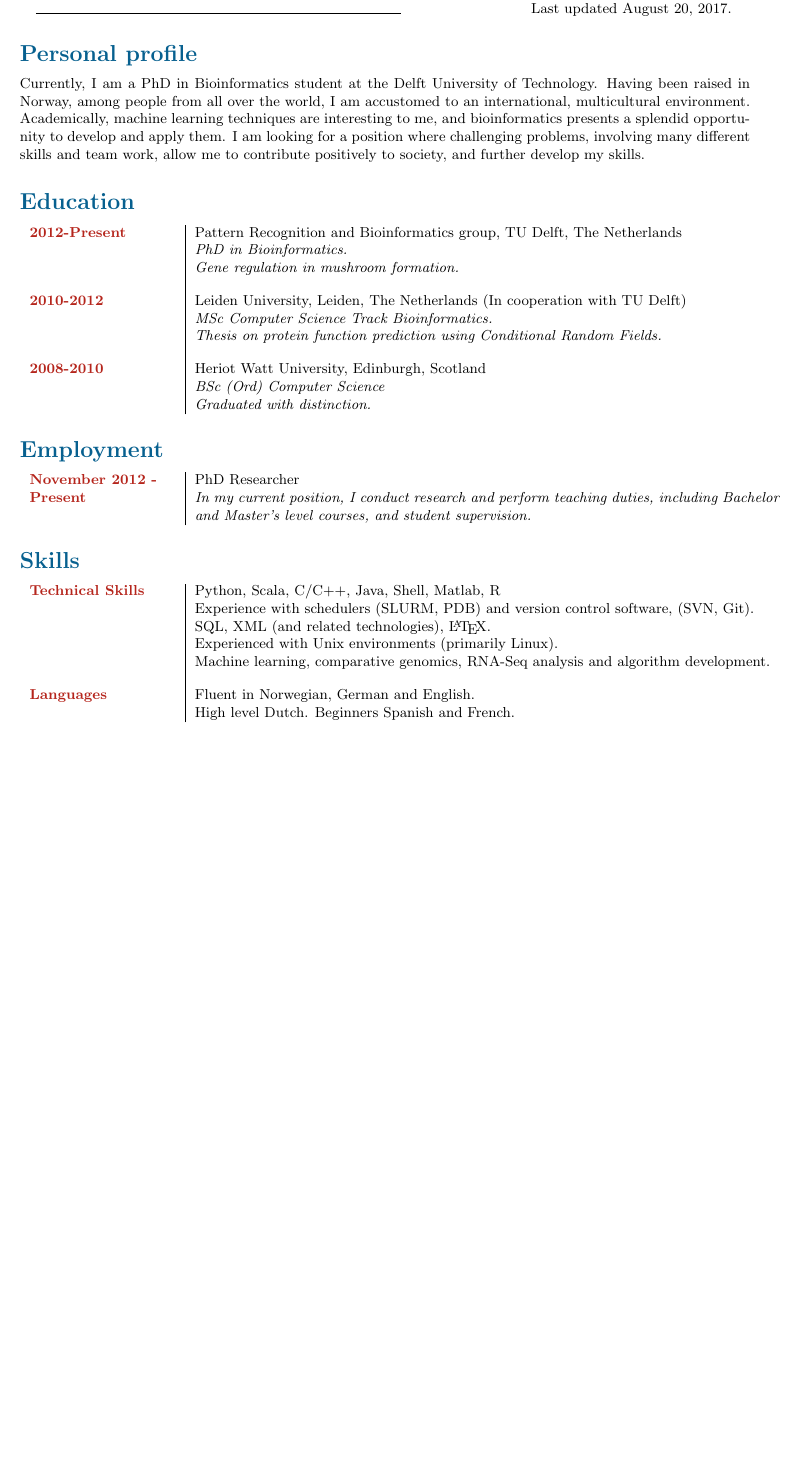
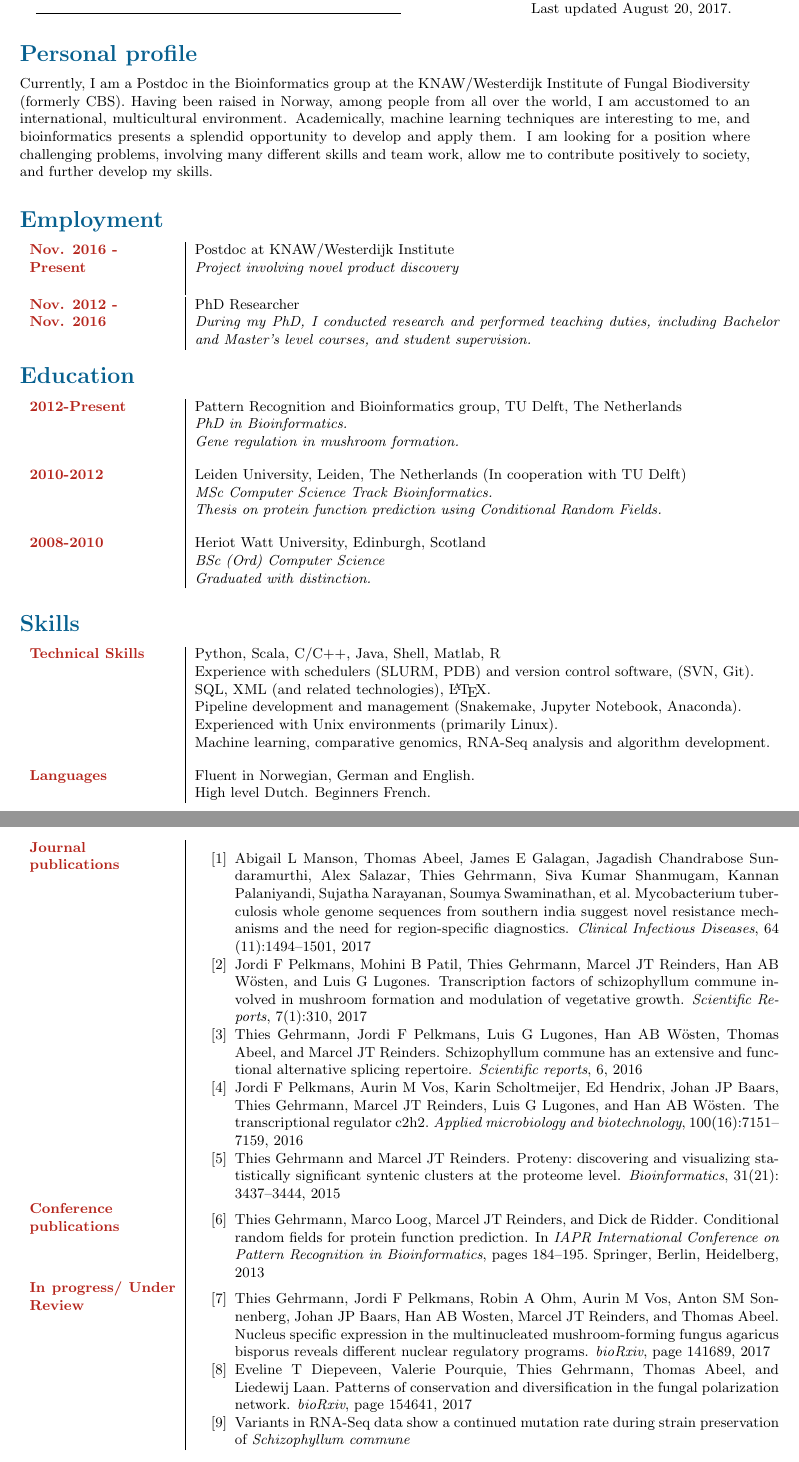
Before and after one commit to thiesgehrmann/cv, a LaTeX CV (cv.tex, which reads cv.bib): part of page 1 of 2 before the commit and two parts of pages 1 and 3 of 3 after it, the two joined at a grey line, cut so that both start at the same text, the shorter picture padded with empty space. The pictures show the PDF file cv.pdf that the author committed with the source.

Commit message:
Updated cv

```diff
--- a/cv.bib
+++ b/cv.bib
@@ -2,7 +2,7 @@
   title={Conditional random fields for protein function prediction},
   author={Gehrmann, Thies and Loog, Marco and Reinders, Marcel JT and de Ridder, Dick},
-  booktitle={Pattern Recognition in Bioinformatics},
+  booktitle={IAPR International Conference on Pattern Recognition in Bioinformatics},
   pages={184--195},
   year={2013},
-  publisher={Springer}
+  organization={Springer, Berlin, Heidelberg}
 }
@@ -9 +10,7 @@
 @article{gehrmann2015proteny,
+  title={Proteny: discovering and visualizing statistically significant syntenic clusters at the proteome level},
+  author={Gehrmann, Thies and Reinders, Marcel JT},
+  journal={Bioinformatics},
+  volume={31},
+  number={21},
+  pages={3437--3444},
@@ -14,3 +19,9 @@ journal = {Bioinformatics}
 }
 
 @article{pelkmans2016c2h2,
+  title={The transcriptional regulator c2h2},
+  author={Pelkmans, Jordi F and Vos, Aurin M and Scholtmeijer, Karin and Hendrix, Ed and Baars, Johan JP and Gehrmann, Thies and Reinders, Marcel JT and Lugones, Luis G and W{\"o}sten, Han AB},
+  journal={Applied microbiology and biotechnology},
+  volume={100},
+  number={16},
+  pages={7151--7159},
@@ -27,0 +35,2 @@ journal = {Mushroom}
+  journal={Scientific reports},
+  volume={6},
@@ -28,0 +42,5 @@ journal = {Mushroom}
+  title={Transcription factors of Schizophyllum commune involved in mushroom formation and modulation of vegetative growth},
+  author={Pelkmans, Jordi F and Patil, Mohini B and Gehrmann, Thies and Reinders, Marcel JT and W{\"o}sten, Han AB and Lugones, Luis G},
+  journal={Scientific Reports},
+  volume={7},
+  number={1},
@@ -28,0 +53,27 @@ journal = {Mushroom}
+  title={Mycobacterium tuberculosis Whole Genome Sequences From Southern India Suggest Novel Resistance Mechanisms and the Need for Region-Specific Diagnostics},
+  author={Manson, Abigail L and Abeel, Thomas and Galagan, James E and Sundaramurthi, Jagadish Chandrabose and Salazar, Alex and Gehrmann, Thies and Shanmugam, Siva Kumar and Palaniyandi, Kannan and Narayanan, Sujatha and Swaminathan, Soumya and others},
+  journal={Clinical Infectious Diseases},
+  volume={64},
+  number={11},
+  pages={1494--1501},
+  year={2017},
+  publisher={Oxford University Press}
+}
+
+@article{gehrmann2017nucleus,
+  title={Nucleus Specific Expression In The Multinucleated Mushroom-Forming Fungus Agaricus bisporus Reveals Different Nuclear Regulatory Programs},
+  author={Gehrmann, Thies and Pelkmans, Jordi F and Ohm, Robin A and Vos, Aurin M and Sonnenberg, Anton SM and Baars, Johan JP and Wosten, Han AB and Reinders, Marcel JT and Abeel, Thomas},
+  journal={bioRxiv},
+  pages={141689},
+  year={2017},
+  publisher={Cold Spring Harbor Labs Journals}
+}
+
+@article{diepeveen2017patterns,
+  title={Patterns of conservation and diversification in the fungal polarization network},
+  author={Diepeveen, Eveline T and Pourquie, Valerie and Gehrmann, Thies and Abeel, Thomas and Laan, Liedewij},
+  journal={bioRxiv},
+  pages={154641},
+  year={2017},
+  publisher={Cold Spring Harbor Labs Journals}
+}
--- a/cv.tex
+++ b/cv.tex
@@ -145,10 +145,32 @@
 \nsection{Personal profile}
   \label{sec:persprof}
 
-  Currently, I am a PhD in Bioinformatics student at the Delft University of Technology.
+  Currently, I am a Postdoc in the Bioinformatics group at the KNAW/Westerdijk Institute of Fungal Biodiversity (formerly CBS).
   Having been raised in Norway, among people from all over the world, I am accustomed to an international, multicultural environment.
   Academically, machine learning techniques are interesting to me, and bioinformatics presents a splendid opportunity to develop and apply them.
   I am looking for a position where challenging problems, involving many different skills and team work, allow me to contribute positively to society, and further develop my skills.
+
+
+%%%%%%%%%%%%%%%%%%%%%%%%%%%%%%%%%%%%%%%%%%%%%%%%%%%%%%%%%%%%%%%%%%%%%%%%%%%%%%%
+%%                         EMPLOYMENT                                        %%
+%%%%%%%%%%%%%%%%%%%%%%%%%%%%%%%%%%%%%%%%%%%%%%%%%%%%%%%%%%%%%%%%%%%%%%%%%%%%%%%
+
+\nsection{Employment}
+	\label{sec:employment}
+
+	\entry{Nov. 2016 - \newline Present}
+	      {Postdoc at KNAW/Westerdijk Institute \newline}
+	      {Project involving novel product discovery \newline}
+	\entry{Nov. 2012 - \newline Nov. 2016}
+	      {PhD Researcher \newline}
+	      {During my PhD, I conducted research and performed teaching duties, including Bachelor and Master's level courses, and student supervision.}
+
+%  \entry{January 2012 - \newline June 2012 }
+%        {Teaching Assistant - Course Computational Molecular Biology \newline}
+%        {I assisted with the course \textit{Computational Molecular Biology}, part of the Master's degree in Bioinformatics at Leiden University.
+%         This involved assisting with the material, creating and grading assignments, and collecting datasets for course use.
+%        }
+
 
 %%%%%%%%%%%%%%%%%%%%%%%%%%%%%%%%%%%%%%%%%%%%%%%%%%%%%%%%%%%%%%%%%%%%%%%%%%%%%%%
 %%                        EDUCATION                                          %%
@@ -186,22 +208,7 @@
 %        {Completed the IB and IGCSE diplomas.}
 
 
-%%%%%%%%%%%%%%%%%%%%%%%%%%%%%%%%%%%%%%%%%%%%%%%%%%%%%%%%%%%%%%%%%%%%%%%%%%%%%%%
-%%                         EMPLOYMENT                                        %%
-%%%%%%%%%%%%%%%%%%%%%%%%%%%%%%%%%%%%%%%%%%%%%%%%%%%%%%%%%%%%%%%%%%%%%%%%%%%%%%%
 
-\nsection{Employment}
-  \label{sec:employment}
-
-  \entry{November 2012 - \newline Present}
-        {PhD Researcher \newline}
-        {In my current position, I conduct research and perform teaching duties, including Bachelor and Master's level courses, and student supervision.
-        }
-%  \entry{January 2012 - \newline June 2012 }
-%        {Teaching Assistant - Course Computational Molecular Biology \newline}
-%        {I assisted with the course \textit{Computational Molecular Biology}, part of the Master's degree in Bioinformatics at Leiden University.
-%         This involved assisting with the material, creating and grading assignments, and collecting datasets for course use.
-%        }
 
 
 %%%%%%%%%%%%%%%%%%%%%%%%%%%%%%%%%%%%%%%%%%%%%%%%%%%%%%%%%%%%%%%%%%%%%%%%%%%%%%%
@@ -215,10 +222,10 @@
           {Python, Scala, C/C++, Java, Shell, Matlab, R\newline
            Experience with schedulers (SLURM, PDB) and version control software, (SVN, Git).\newline
            SQL, XML (and related technologies), \LaTeX. \newline
+           Pipeline development and management (Snakemake, Jupyter Notebook, Anaconda). \newline
            Experienced with Unix environments (primarily Linux).\newline
            Machine learning, comparative genomics, RNA-Seq analysis and algorithm development.
            %Ability to easily use new tools and methods, and if all fails, develop his own.
            \newline}
   \entryni{Languages}
           {Fluent in Norwegian, German and English. \newline
-           High level Dutch. Beginners Spanish and French.
@@ -432,2 +428,15 @@
+	\end{enumerate}
+}
+
+\entryni{In progress/ Under Review}
+{
+	\begin{enumerate}[label={[\arabic*]},nosep]
+		\addtocounter{enumi}{6}
+		\item \bibentry{gehrmann2017nucleus}
+		\item \bibentry{diepeveen2017patterns}
+		\item {Variants in RNA-Seq data show a continued mutation rate during strain preservation of \textit{Schizophyllum commune}} \vspace*{-\baselineskip}
+	\end{enumerate}
+}
+
 \nobibliography{cv}
 \end{document}
```
Also changed, not shown: cover_letter.tex (+3 -4 lines), cv.pdf, cv.bib (33 more changed lines), cv.tex (81 more changed lines).
